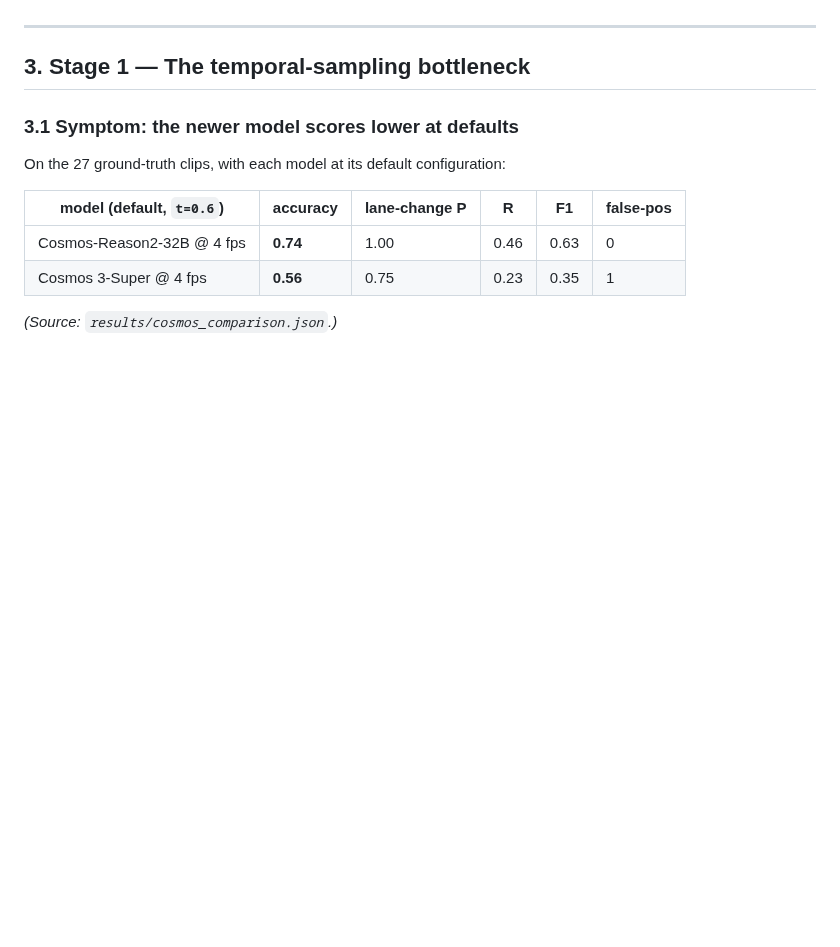
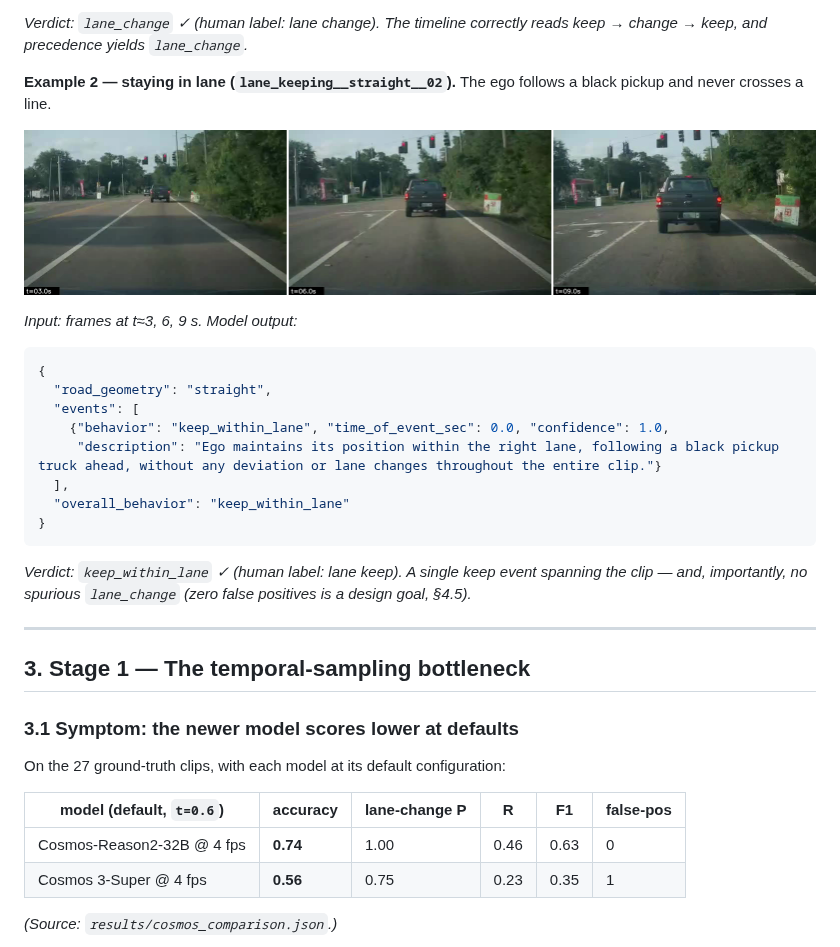
Before and after one commit to ykirpichev/cosmos-reason2-lane-eval, a Markdown page: docs/cosmos3_report.md, the part around one of its changes. Rendered like a GitHub page; pictures changed too: docs/assets/cosmos3/keep02_frames.png (added); blank space fills up the shorter version.

````diff
--- a/docs/cosmos3_report.md
+++ b/docs/cosmos3_report.md
@@ -146,3 +226,27 @@ sequential.
+*Verdict: `lane_change` ✓ (human label: lane change). The timeline correctly reads
+keep → change → keep, and precedence yields `lane_change`.*
+
+**Example 2 — staying in lane (`lane_keeping__straight__02`).** The ego follows a
+black pickup and never crosses a line.
+
+![input frames for lane_keeping__straight__02](assets/cosmos3/keep02_frames.png)
+
+*Input: frames at t≈3, 6, 9 s. Model output:*
+
+```json
+{
+  "road_geometry": "straight",
+  "events": [
+    {"behavior": "keep_within_lane", "time_of_event_sec": 0.0, "confidence": 1.0,
+     "description": "Ego maintains its position within the right lane, following a black pickup truck ahead, without any deviation or lane changes throughout the entire clip."}
+  ],
+  "overall_behavior": "keep_within_lane"
+}
+```
+
+*Verdict: `keep_within_lane` ✓ (human label: lane keep). A single keep event spanning
+the clip — and, importantly, no spurious `lane_change` (zero false positives is a
+design goal, §4.5).*
 
 ---
 
````
Also changed, not shown: other parts of docs/cosmos3_report.md (+80 -0 lines).
